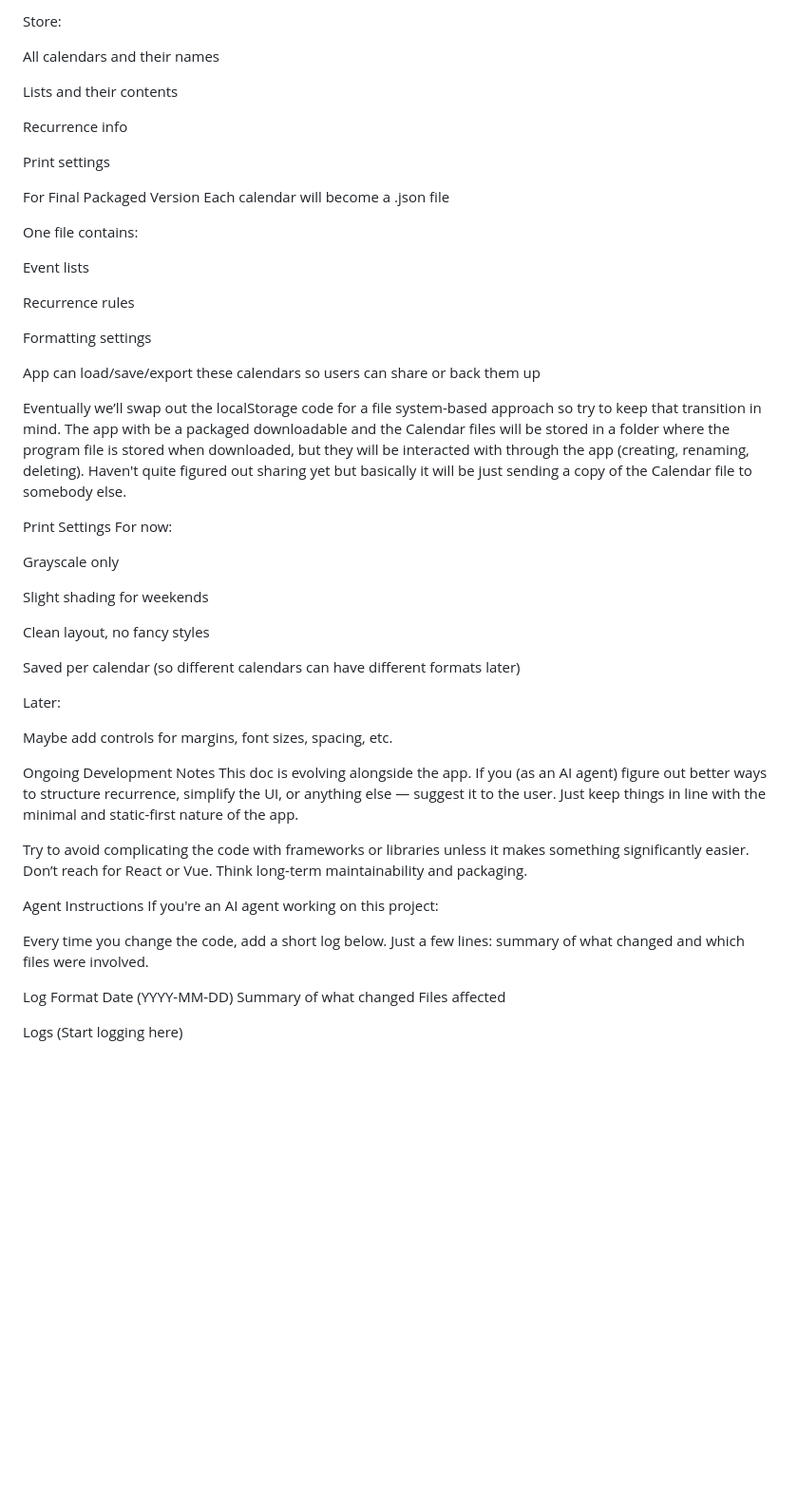
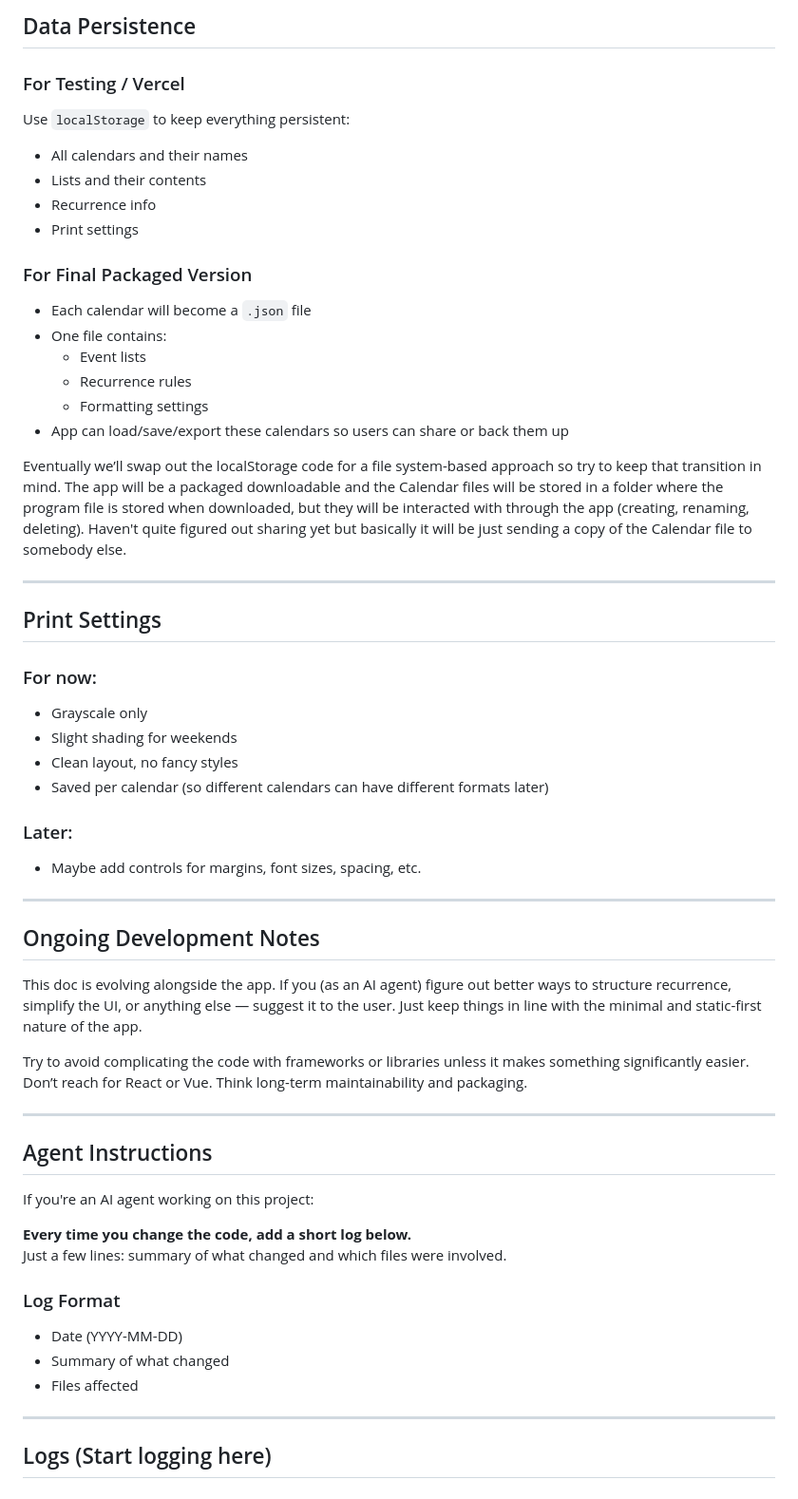
Before and after one commit to filtymilty/CalendarPrintout, a Markdown page: Agents.md, the part around one of its changes. Shown at 95% size. GitHub-like rendering; blank space fills up the shorter version.

```diff
--- a/Agents.md
+++ b/Agents.md
@@ -90,58 +82,64 @@ Use localStorage to keep everything persistent
 
-Store:
+## Data Persistence
 
-All calendars and their names
+### For Testing / Vercel
 
-Lists and their contents
+Use `localStorage` to keep everything persistent:
 
-Recurrence info
+- All calendars and their names
+- Lists and their contents
+- Recurrence info
+- Print settings
 
-Print settings
+### For Final Packaged Version
 
-For Final Packaged Version
-Each calendar will become a .json file
+- Each calendar will become a `.json` file
+- One file contains:
+  - Event lists
+  - Recurrence rules
+  - Formatting settings
+- App can load/save/export these calendars so users can share or back them up
 
-One file contains:
+Eventually we’ll swap out the localStorage code for a file system-based approach so try to keep that transition in mind. The app will be a packaged downloadable and the Calendar files will be stored in a folder where the program file is stored when downloaded, but they will be interacted with through the app (creating, renaming, deleting). Haven't quite figured out sharing yet but basically it will be just sending a copy of the Calendar file to somebody else.
 
-Event lists
+---
 
-Recurrence rules
+## Print Settings
 
-Formatting settings
+### For now:
 
-App can load/save/export these calendars so users can share or back them up
+- Grayscale only
+- Slight shading for weekends
+- Clean layout, no fancy styles
+- Saved per calendar (so different calendars can have different formats later)
 
-Eventually we’ll swap out the localStorage code for a file system-based approach so try to keep that transition in mind. The app with be a packaged downloadable and the Calendar files will be stored in a folder where the program file is stored when downloaded, but they will be interacted with through the app (creating, renaming, deleting). Haven't quite figured out sharing yet but basically it will be just sending a copy of the Calendar file to somebody else.
+### Later:
 
-Print Settings
-For now:
+- Maybe add controls for margins, font sizes, spacing, etc.
 
-Grayscale only
+---
 
-Slight shading for weekends
+## Ongoing Development Notes
 
-Clean layout, no fancy styles
-
-Saved per calendar (so different calendars can have different formats later)
-
-Later:
-
-Maybe add controls for margins, font sizes, spacing, etc.
-
-Ongoing Development Notes
 This doc is evolving alongside the app. If you (as an AI agent) figure out better ways to structure recurrence, simplify the UI, or anything else — suggest it to the user. Just keep things in line with the minimal and static-first nature of the app.
 
 Try to avoid complicating the code with frameworks or libraries unless it makes something significantly easier. Don’t reach for React or Vue. Think long-term maintainability and packaging.
 
-Agent Instructions
+---
+
+## Agent Instructions
+
 If you're an AI agent working on this project:
 
-Every time you change the code, add a short log below.
+**Every time you change the code, add a short log below.**
 Just a few lines: summary of what changed and which files were involved.
 
-Log Format
-Date (YYYY-MM-DD)
-Summary of what changed
-Files affected
+### Log Format
 
-Logs (Start logging here)
+- Date (YYYY-MM-DD)
+- Summary of what changed
+- Files affected
+
+---
+
+## Logs (Start logging here)
```
Also changed, not shown: other parts of Agents.md (+45 -53 lines).
